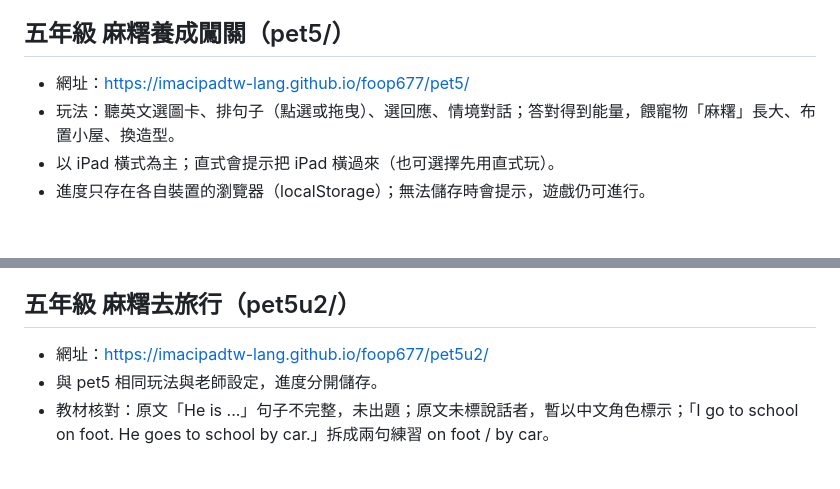
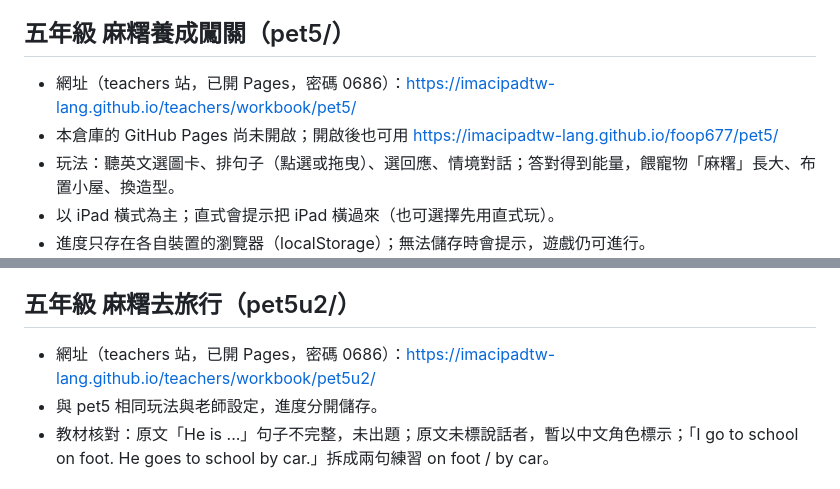
Before and after one commit to imacipadtw-lang/foop677, a Markdown page: README.md, 2 parts joined by grey strips. Rendered like a GitHub page; blank space fills up the shorter version.

Commit message:
README: point pet5/pet5u2 to the live teachers Pages site; note Pages is not enabled here
Co-Authored-By: Claude Fable 5.1 <noreply@anthropic.com>
Claude-Session: https://claude.ai/code/session_01EAZJMDXQxsum66GRQH9pdL

```diff
--- a/README.md
+++ b/README.md
@@ -27,7 +27,8 @@
 - 本專案僅供教學、非商業使用。
 
 ## 五年級 麻糬養成闖關（pet5/）
-- 網址：https://imacipadtw-lang.github.io/foop677/pet5/
+- 網址（teachers 站，已開 Pages，密碼 0686）：https://imacipadtw-lang.github.io/teachers/workbook/pet5/
+- 本倉庫的 GitHub Pages 尚未開啟；開啟後也可用 https://imacipadtw-lang.github.io/foop677/pet5/
 - 玩法：聽英文選圖卡、排句子（點選或拖曳）、選回應、情境對話；答對得到能量，餵寵物「麻糬」長大、布置小屋、換造型。
 - 以 iPad 橫式為主；直式會提示把 iPad 橫過來（也可選擇先用直式玩）。
 - 進度只存在各自裝置的瀏覽器（localStorage）；無法儲存時會提示，遊戲仍可進行。
@@ -36,7 +37,7 @@
 - 示範教材核對說明：原文撇號統一為「'」；「Does she have science class on Monday?」未交代 she 是誰，改用「星期一＋自然課」圖卡出題；課文開頭是 Sunday，後面卻問 PE class today，遊戲不出需要判斷星期幾的題目。
 
 ## 五年級 麻糬去旅行（pet5u2/）
-- 網址：https://imacipadtw-lang.github.io/foop677/pet5u2/
+- 網址（teachers 站，已開 Pages，密碼 0686）：https://imacipadtw-lang.github.io/teachers/workbook/pet5u2/
 - 與 pet5 相同玩法與老師設定，進度分開儲存。
 - 教材核對：原文「He is ...」句子不完整，未出題；原文未標說話者，暫以中文角色標示；「I go to school on foot. He goes to school by car.」拆成兩句練習 on foot / by car。
 
```
